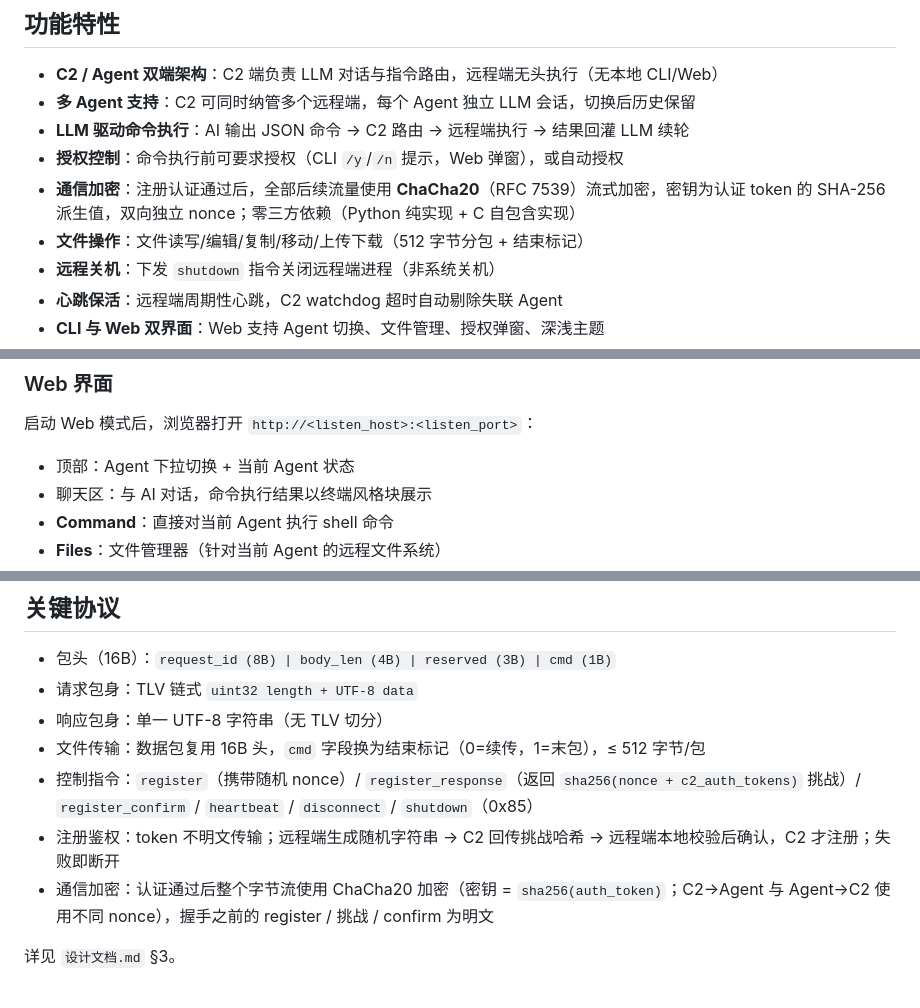
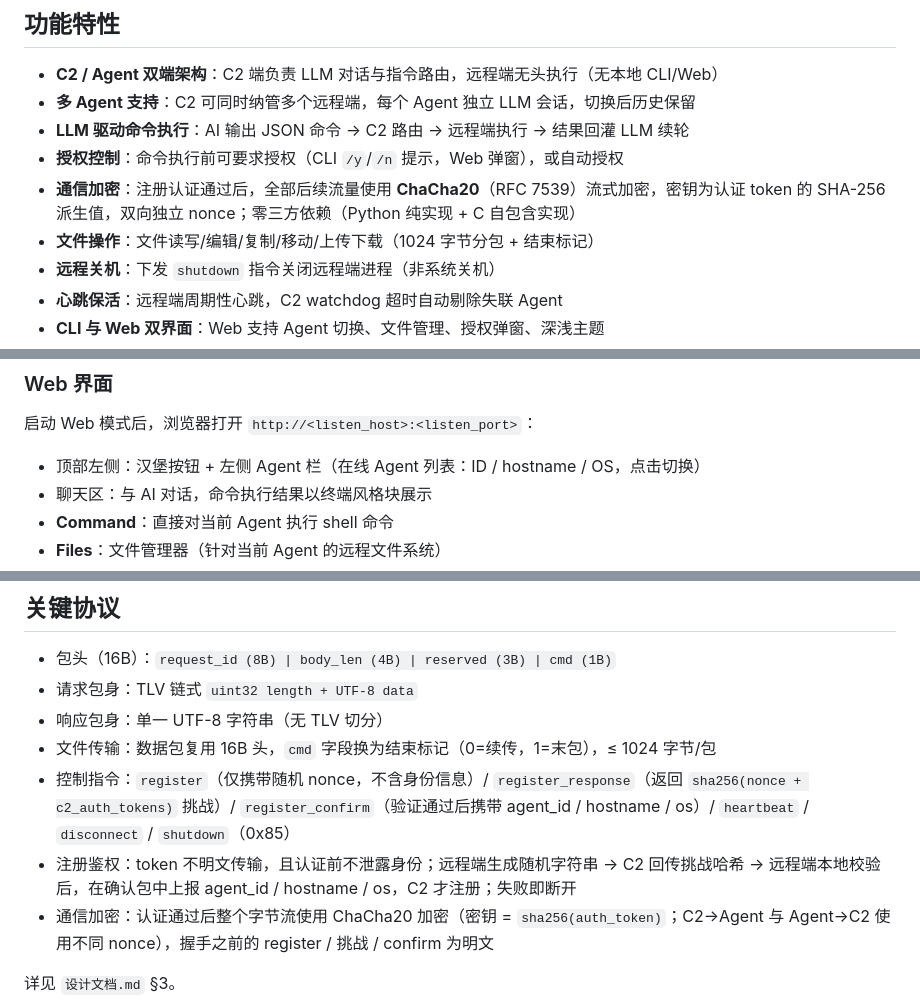
Before and after one commit to VantIer/Irudo, a Markdown page: README.md, 3 parts joined by grey strips. Rendered like a GitHub page.

```diff
--- a/README.md
+++ b/README.md
@@ -27,7 +27,7 @@ All Bots connect to a common C2 and are controlled by the same user/LLM, much li
 - **LLM 驱动命令执行**：AI 输出 JSON 命令 → C2 路由 → 远程端执行 → 结果回灌 LLM 续轮
 - **授权控制**：命令执行前可要求授权（CLI `/y`/`/n` 提示，Web 弹窗），或自动授权
 - **通信加密**：注册认证通过后，全部后续流量使用 **ChaCha20**（RFC 7539）流式加密，密钥为认证 token 的 SHA-256 派生值，双向独立 nonce；零三方依赖（Python 纯实现 + C 自包含实现）
-- **文件操作**：文件读写/编辑/复制/移动/上传下载（512 字节分包 + 结束标记）
+- **文件操作**：文件读写/编辑/复制/移动/上传下载（1024 字节分包 + 结束标记）
 - **远程关机**：下发 `shutdown` 指令关闭远程端进程（非系统关机）
 - **心跳保活**：远程端周期性心跳，C2 watchdog 超时自动剔除失联 Agent
 - **CLI 与 Web 双界面**：Web 支持 Agent 切换、文件管理、授权弹窗、深浅主题
@@ -209,7 +209,7 @@ python -m remote.main --config base.json --c2-address other:8881
 
 启动 Web 模式后，浏览器打开 `http://<listen_host>:<listen_port>`：
 
-- 顶部：Agent 下拉切换 + 当前 Agent 状态
+- 顶部左侧：汉堡按钮 + 左侧 Agent 栏（在线 Agent 列表：ID / hostname / OS，点击切换）
 - 聊天区：与 AI 对话，命令执行结果以终端风格块展示
 - **Command**：直接对当前 Agent 执行 shell 命令
 - **Files**：文件管理器（针对当前 Agent 的远程文件系统）
@@ -235,9 +246,9 @@ python -m remote.main --config base.json --c2-address other:8881
 - 包头（16B）：`request_id (8B) | body_len (4B) | reserved (3B) | cmd (1B)`
 - 请求包身：TLV 链式 `uint32 length + UTF-8 data`
 - 响应包身：单一 UTF-8 字符串（无 TLV 切分）
-- 文件传输：数据包复用 16B 头，`cmd` 字段换为结束标记（0=续传，1=末包），≤ 512 字节/包
-- 控制指令：`register`（携带随机 nonce）/ `register_response`（返回 `sha256(nonce + c2_auth_tokens)` 挑战）/ `register_confirm` / `heartbeat` / `disconnect` / `shutdown`（0x85）
-- 注册鉴权：token 不明文传输；远程端生成随机字符串 → C2 回传挑战哈希 → 远程端本地校验后确认，C2 才注册；失败即断开
+- 文件传输：数据包复用 16B 头，`cmd` 字段换为结束标记（0=续传，1=末包），≤ 1024 字节/包
+- 控制指令：`register`（仅携带随机 nonce，不含身份信息）/ `register_response`（返回 `sha256(nonce + c2_auth_tokens)` 挑战）/ `register_confirm`（验证通过后携带 agent_id / hostname / os）/ `heartbeat` / `disconnect` / `shutdown`（0x85）
+- 注册鉴权：token 不明文传输，且认证前不泄露身份；远程端生成随机字符串 → C2 回传挑战哈希 → 远程端本地校验后，在确认包中上报 agent_id / hostname / os，C2 才注册；失败即断开
 - 通信加密：认证通过后整个字节流使用 ChaCha20 加密（密钥 = `sha256(auth_token)`；C2→Agent 与 Agent→C2 使用不同 nonce），握手之前的 register / 挑战 / confirm 为明文
 
 详见 `设计文档.md` §3。
```
Also changed, not shown: other parts of README.md (+11 -0 lines), 设计文档.md (+23 -22 lines), screenshots/controls.png (added), screenshots/filemanager.png (added), screenshots/main.png (added), screenshots/shell.png (added), 13 other files.
